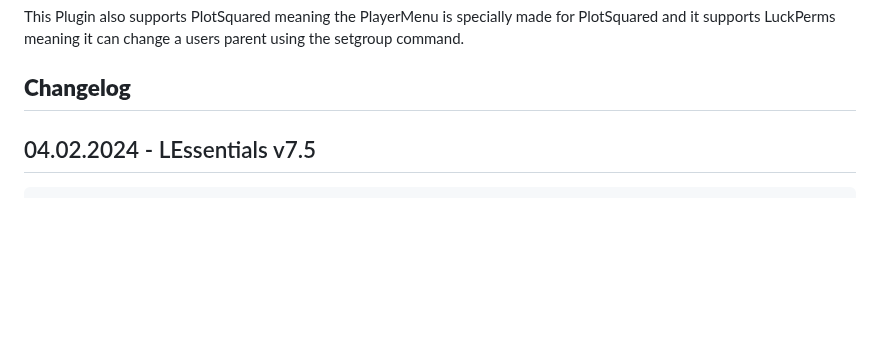
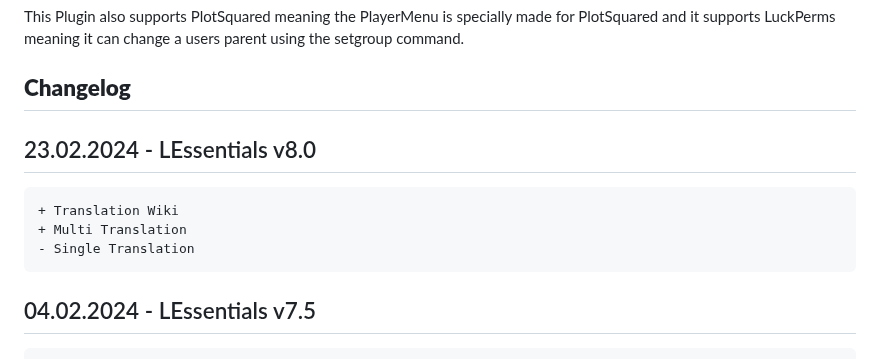
Before and after one commit to TEAMCraft-net/LEssentials, a Markdown page: README.md, the part around the change. GitHub-like rendering; blank space fills up the shorter version.

````diff
--- a/README.md
+++ b/README.md
@@ -7,6 +7,13 @@ This Plugin also supports PlotSquared meaning the PlayerMenu is specially made f
 LuckPerms meaning it can change a users parent using the setgroup command.
 
 ## **Changelog**
+
+## 23.02.2024 - LEssentials v8.0
+```diff
++ Translation Wiki
++ Multi Translation
+- Single Translation
+```
 
 ## 04.02.2024 - LEssentials v7.5
 ```diff
````
